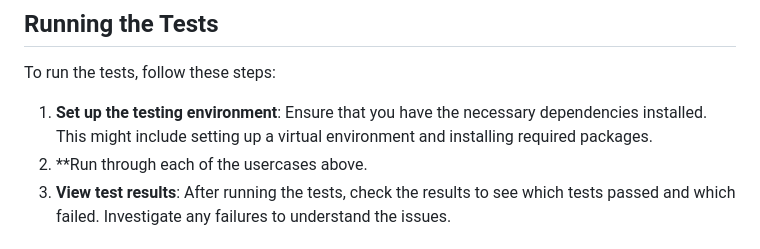
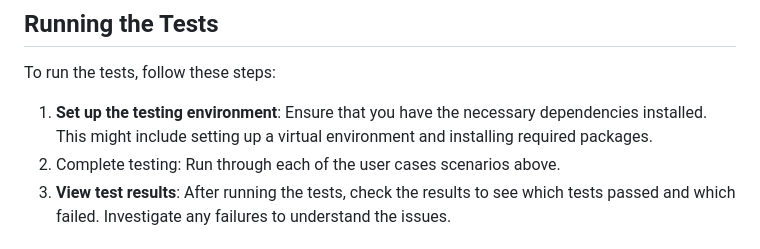
Before and after one commit to brendaleearmstrong/S3-fsjs-finalsprint-vinovault, a Markdown page: USERCASES-README.md, the part around the change. Rendered like a GitHub page.

```diff
--- a/USERCASES-README.md
+++ b/USERCASES-README.md
@@ -71,7 +71,7 @@ VinoVault is an application designed to help users curate and manage their wine
 To run the tests, follow these steps:
 
 1. **Set up the testing environment**: Ensure that you have the necessary dependencies installed. This might include setting up a virtual environment and installing required packages.
-2. **Run through each of the usercases above.
+2. Complete testing: Run through each of the user cases scenarios above.
 3. **View test results**: After running the tests, check the results to see which tests passed and which failed. Investigate any failures to understand the issues.
 
 ## Reporting Issues
```
